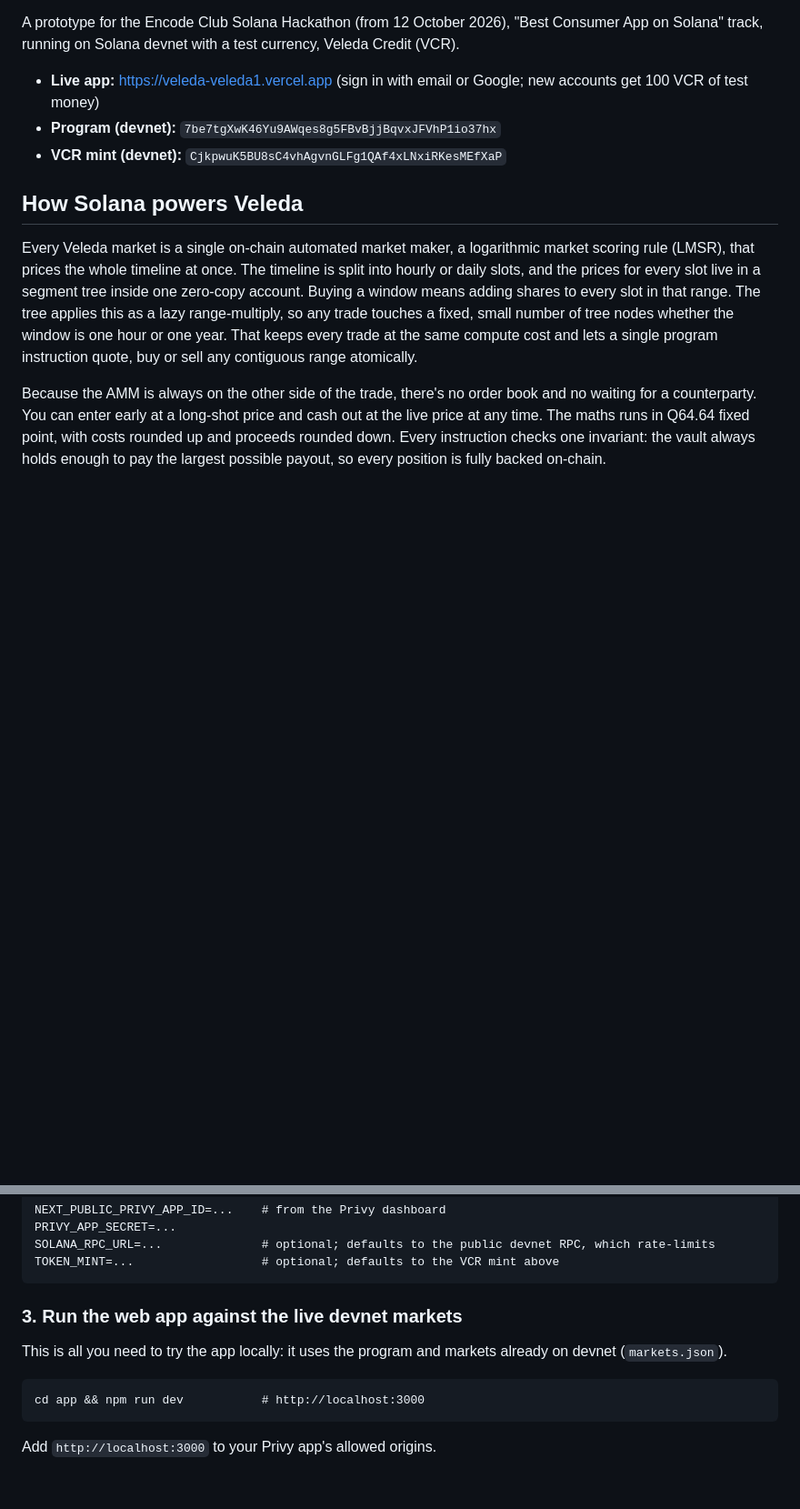
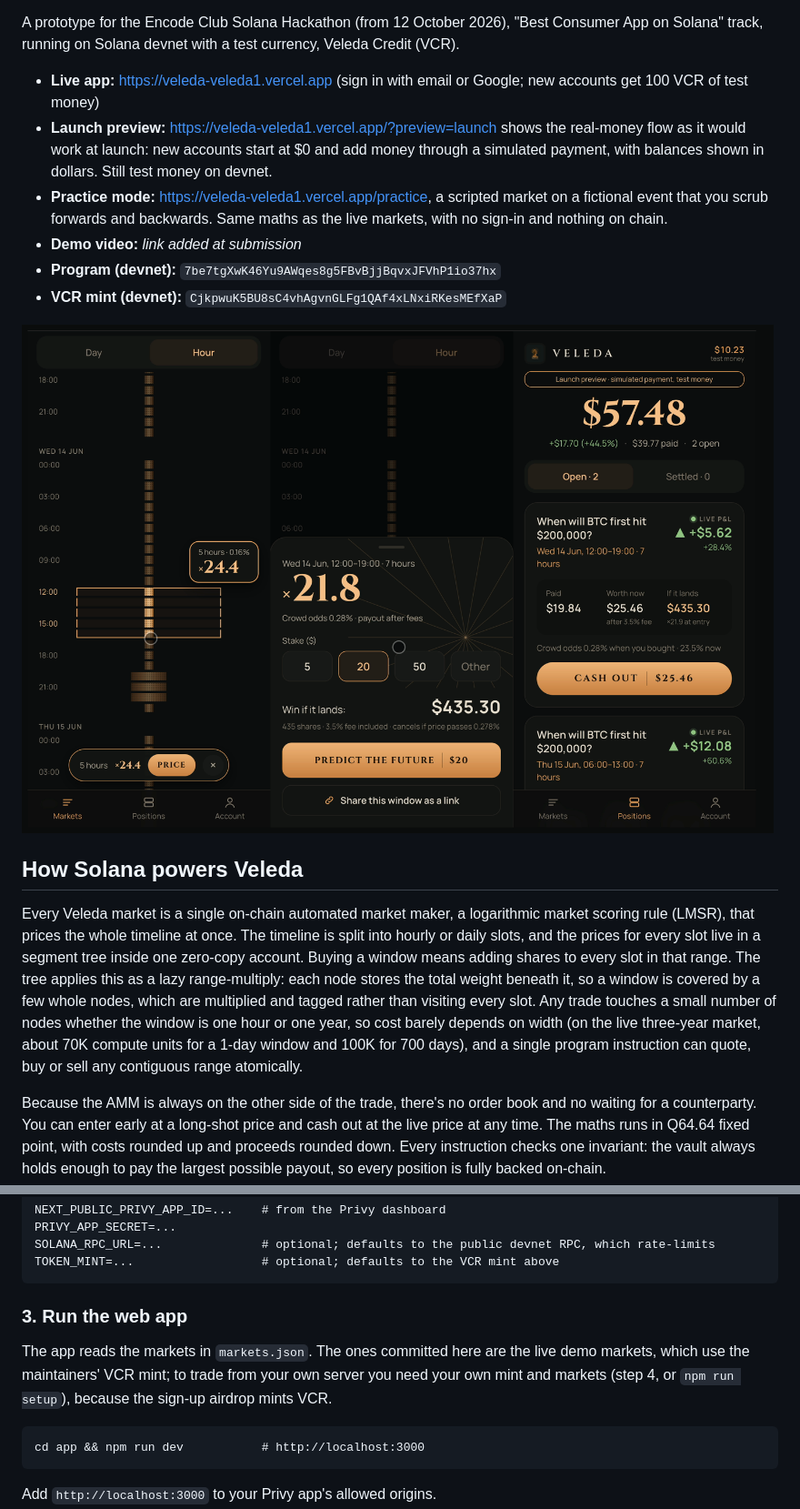
Before and after one commit to OutsiderGaming/veleda, a Markdown page: README.md, 2 parts joined by grey strips. Shown at 91% size. Rendered like a GitHub page; pictures changed too: docs/img/screens.png (added); blank space fills up the shorter version.

Commit message:
README: quick start with npm run setup, screenshot, launch preview and practice links; setup funds only what's left to do, uses npm ci
Co-Authored-By: Claude Opus 5.5 <noreply@anthropic.com>

````diff
--- a/README.md
+++ b/README.md
@@ -5,12 +5,17 @@
 A prototype for the Encode Club Solana Hackathon (from 12 October 2026), "Best Consumer App on Solana" track, running on Solana devnet with a test currency, Veleda Credit (VCR).
 
 - **Live app:** https://veleda-veleda1.vercel.app (sign in with email or Google; new accounts get 100 VCR of test money)
+- **Launch preview:** https://veleda-veleda1.vercel.app/?preview=launch shows the real-money flow as it would work at launch: new accounts start at $0 and add money through a simulated payment, with balances shown in dollars. Still test money on devnet.
+- **Practice mode:** https://veleda-veleda1.vercel.app/practice, a scripted market on a fictional event that you scrub forwards and backwards. Same maths as the live markets, with no sign-in and nothing on chain.
+- **Demo video:** _link added at submission_
 - **Program (devnet):** `7be7tgXwK46Yu9AWqes8g5FBvBjjBqvxJFVhP1io37hx`
 - **VCR mint (devnet):** `CjkpwuK5BU8sC4vhAgvnGLFg1QAf4xLNxiRKesMEfXaP`
 
+![Choosing a window on the timeline, the buy sheet, and Positions with a live cash-out value (launch preview)](docs/img/screens.png)
+
 ## How Solana powers Veleda
 
-Every Veleda market is a single on-chain automated market maker, a logarithmic market scoring rule (LMSR), that prices the whole timeline at once. The timeline is split into hourly or daily slots, and the prices for every slot live in a segment tree inside one zero-copy account. Buying a window means adding shares to every slot in that range. The tree applies this as a lazy range-multiply, so any trade touches a fixed, small number of tree nodes whether the window is one hour or one year. That keeps every trade at the same compute cost and lets a single program instruction quote, buy or sell any contiguous range atomically.
+Every Veleda market is a single on-chain automated market maker, a logarithmic market scoring rule (LMSR), that prices the whole timeline at once. The timeline is split into hourly or daily slots, and the prices for every slot live in a segment tree inside one zero-copy account. Buying a window means adding shares to every slot in that range. The tree applies this as a lazy range-multiply: each node stores the total weight beneath it, so a window is covered by a few whole nodes, which are multiplied and tagged rather than visiting every slot. Any trade touches a small number of nodes whether the window is one hour or one year, so cost barely depends on width (on the live three-year market, about 70K compute units for a 1-day window and 100K for 700 days), and a single program instruction can quote, buy or sell any contiguous range atomically.
 
 Because the AMM is always on the other side of the trade, there's no order book and no waiting for a counterparty. You can enter early at a long-shot price and cash out at the live price at any time. The maths runs in Q64.64 fixed point, with costs rounded up and proceeds rounded down. Every instruction checks one invariant: the vault always holds enough to pay the largest possible payout, so every position is fully backed on-chain.
 
@@ -69,9 +97,9 @@ SOLANA_RPC_URL=...              # optional; defaults to the public devnet RPC, w
 TOKEN_MINT=...                  # optional; defaults to the VCR mint above
 ```
 
-### 3. Run the web app against the live devnet markets
+### 3. Run the web app
 
-This is all you need to try the app locally: it uses the program and markets already on devnet (`markets.json`).
+The app reads the markets in `markets.json`. The ones committed here are the live demo markets, which use the maintainers' VCR mint; to trade from your own server you need your own mint and markets (step 4, or `npm run setup`), because the sign-up airdrop mints VCR.
 
 ```
 cd app && npm run dev           # http://localhost:3000
````
Also changed, not shown: other parts of README.md (+26 -3 lines), 2 other files.
